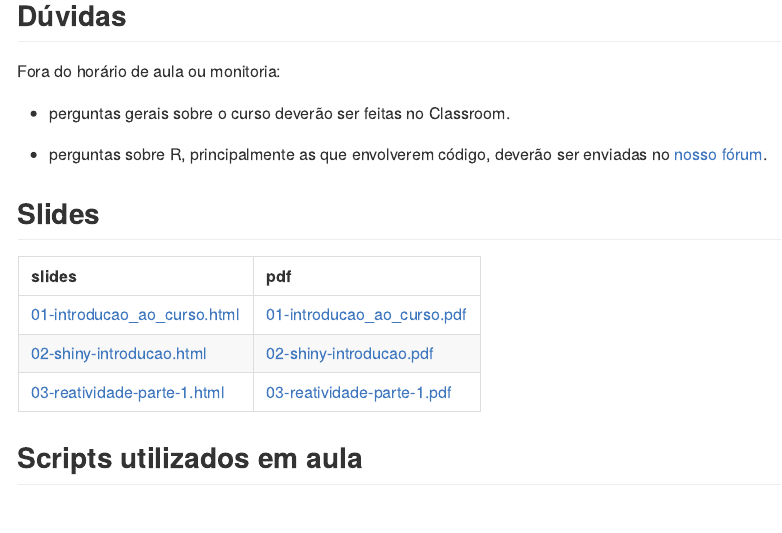
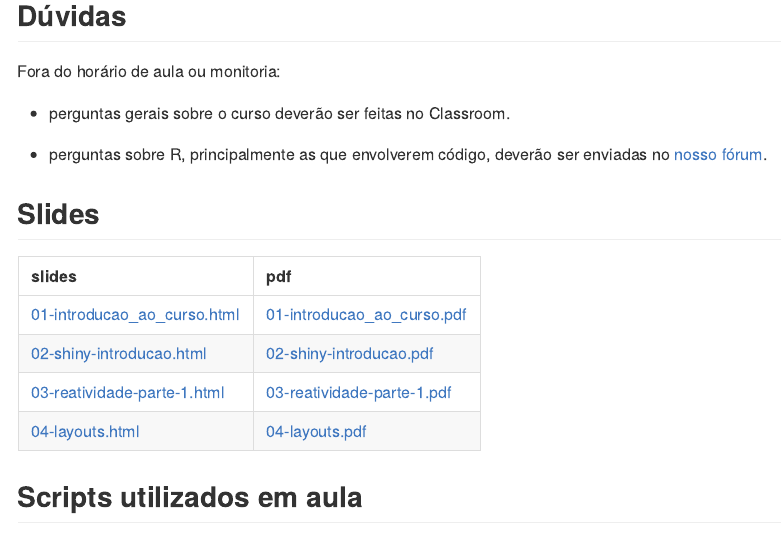
Before and after one commit to curso-r/202202-dashboards, an R Markdown document (README.Rmd): the page in a window 1100 px wide, from 230 px down. The pictures show the output file README.md that the author committed with the source, drawn offline in the style of GitHub.

Commit message:
slides aula 4

````diff
--- a/README.Rmd
+++ b/README.Rmd
@@ -68,7 +68,7 @@ dplyr::mutate(
 ) %>%
   dplyr::filter(!stringr::str_detect(slide, "_files/")) %>%
   dplyr::select(slides, pdf) %>%
-  dplyr::slice(1:3) %>%
+  dplyr::slice(1:4) %>%
   knitr::kable()
 ```
 
````
Also changed, not shown: README.md.
